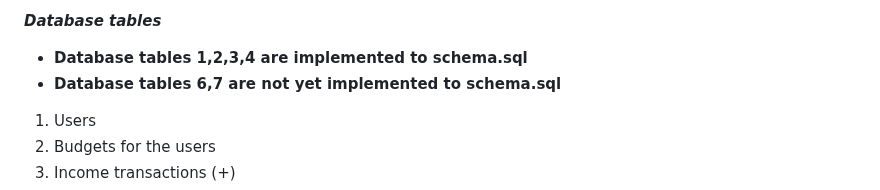
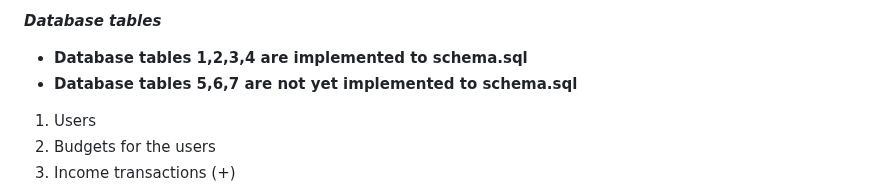
Before and after one commit to mikaelri/Budgeting-Application-Project, a Markdown page: README.md, the part around the change. Rendered like a GitHub page.

Commit message:
fix typo

```diff
--- a/README.md
+++ b/README.md
@@ -33,7 +33,7 @@ Please not this is not the only use case for the application. The application co
 ***Database tables***
 
 - **Database tables 1,2,3,4 are implemented to schema.sql**
-- **Database tables 6,7 are not yet implemented to schema.sql**
+- **Database tables 5,6,7 are not yet implemented to schema.sql**
 
 1. Users
 2. Budgets for the users
```
